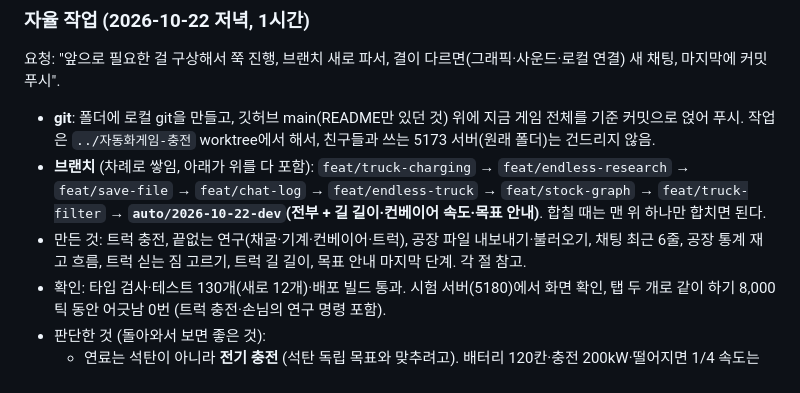
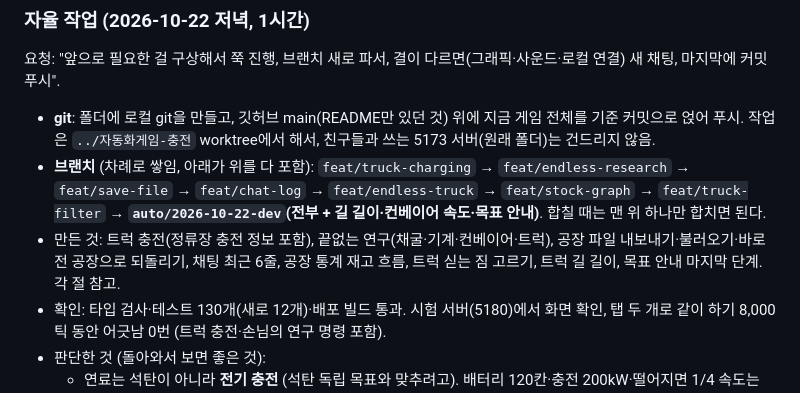
Before and after one commit to ilyoon98/automation-factory, a Markdown page: docs/기획.md, the part around the change. Drawn GitHub-style.

Commit message:
기획 문서: 자율 작업 요약에 되돌리기·정류장 충전 정보 추가
Co-Authored-By: Claude Opus 5.5 <noreply@anthropic.com>

```diff
--- a/docs/기획.md
+++ b/docs/기획.md
@@ -294,7 +294,7 @@ exe로 바뀌면서 저장이 그 PC 안(앱 저장 공간)에만 있어서, 다
 
 - **git**: 폴더에 로컬 git을 만들고, 깃허브 main(README만 있던 것) 위에 지금 게임 전체를 기준 커밋으로 얹어 푸시. 작업은 `../자동화게임-충전` worktree에서 해서, 친구들과 쓰는 5173 서버(원래 폴더)는 건드리지 않음.
 - **브랜치** (차례로 쌓임, 아래가 위를 다 포함): `feat/truck-charging` → `feat/endless-research` → `feat/save-file` → `feat/chat-log` → `feat/endless-truck` → `feat/stock-graph` → `feat/truck-filter` → **`auto/2026-10-22-dev`(전부 + 길 길이·컨베이어 속도·목표 안내)**. 합칠 때는 맨 위 하나만 합치면 된다.
-- 만든 것: 트럭 충전, 끝없는 연구(채굴·기계·컨베이어·트럭), 공장 파일 내보내기·불러오기, 채팅 최근 6줄, 공장 통계 재고 흐름, 트럭 싣는 짐 고르기, 트럭 길 길이, 목표 안내 마지막 단계. 각 절 참고.
+- 만든 것: 트럭 충전(정류장 충전 정보 포함), 끝없는 연구(채굴·기계·컨베이어·트럭), 공장 파일 내보내기·불러오기·바로 전 공장으로 되돌리기, 채팅 최근 6줄, 공장 통계 재고 흐름, 트럭 싣는 짐 고르기, 트럭 길 길이, 목표 안내 마지막 단계. 각 절 참고.
 - 확인: 타입 검사·테스트 130개(새로 12개)·배포 빌드 통과. 시험 서버(5180)에서 화면 확인, 탭 두 개로 같이 하기 8,000틱 동안 어긋남 0번 (트럭 충전·손님의 연구 명령 포함).
 - 판단한 것 (돌아와서 보면 좋은 것):
   - 연료는 석탄이 아니라 **전기 충전** (석탄 독립 목표와 맞추려고). 배터리 120칸·충전 200kW·떨어지면 1/4 속도는 감으로 정한 값.
```
